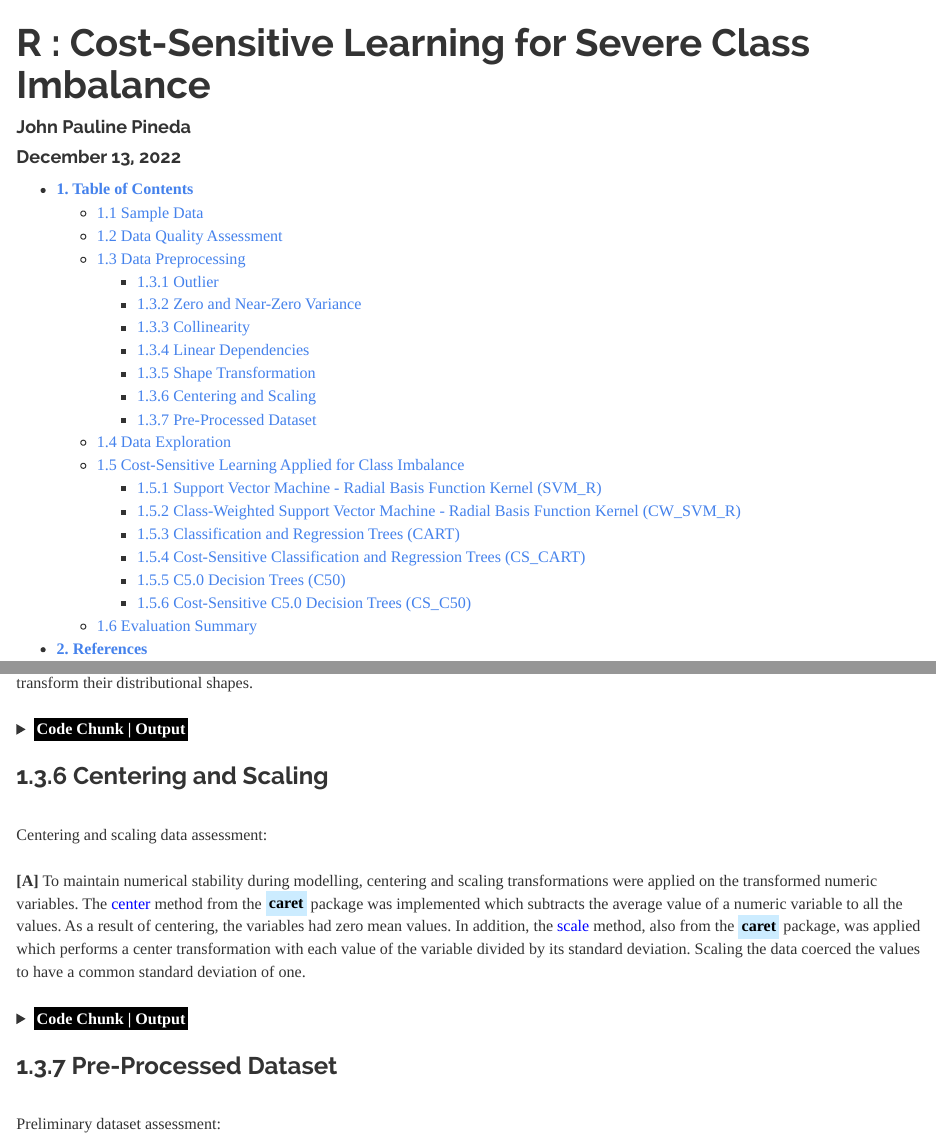
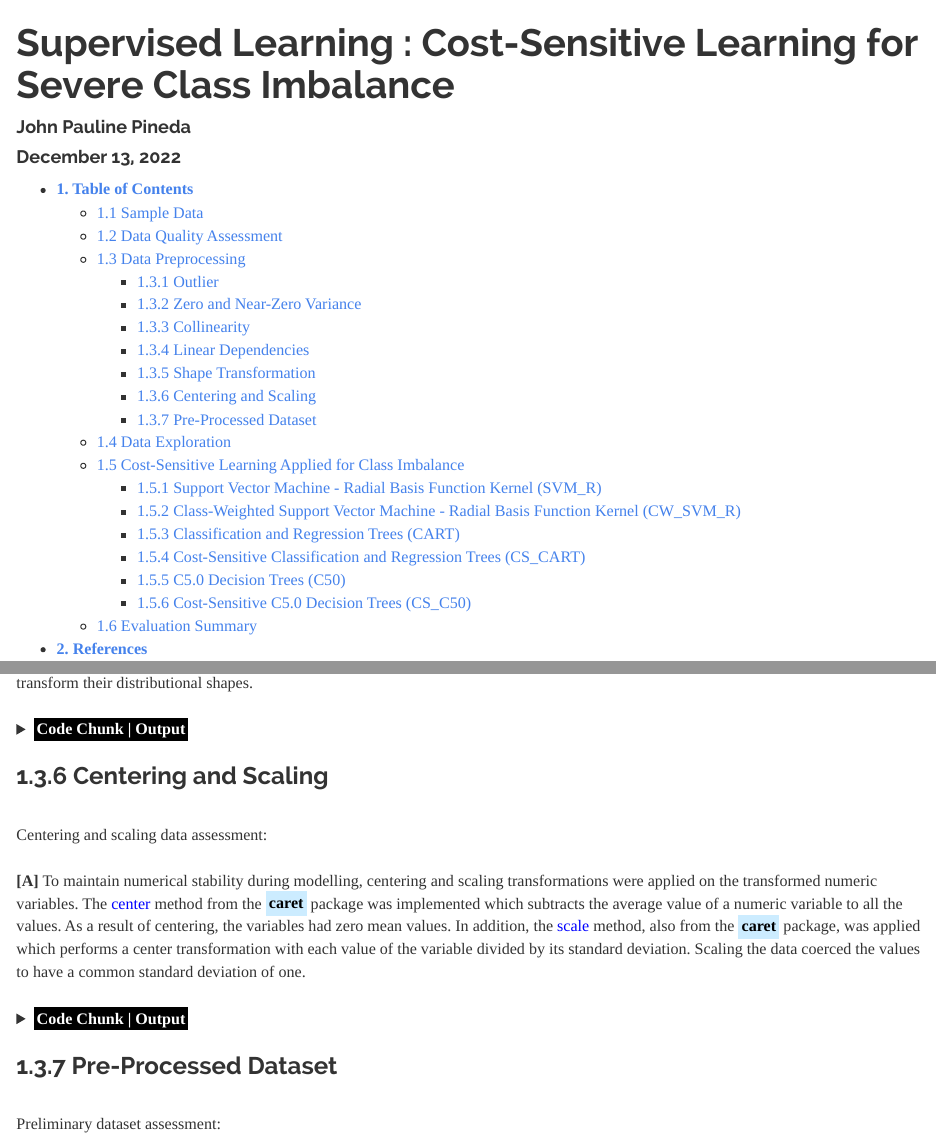
Before and after one commit to JohnPaulinePineda/Portfolio_Project_14, an R Markdown document (docs/index.Rmd): the page in a window 1100 px wide, from its top, and a second part further down, joined at a grey line. Rendered offline with R 4.5, knitr and Pandoc, with nearby package versions; some code elsewhere in the file could not run offline; a font, style sheet, LaTeX package, included part or bibliography that could not be used is replaced or left out; long lines of code are wrapped.

Commit message:
Formulated the HTML and RMD files
Formulated the HTML and RMD files

```diff
--- a/docs/index.Rmd
+++ b/docs/index.Rmd
@@ -1,5 +1,5 @@
 ---
-title: "R : Cost-Sensitive Learning for Severe Class Imbalance"
+title: "Supervised Learning : Cost-Sensitive Learning for Severe Class Imbalance"
 author: "John Pauline Pineda"
 date: "December 13, 2022"
 output:
```
Also changed, not shown: 1 other file.
